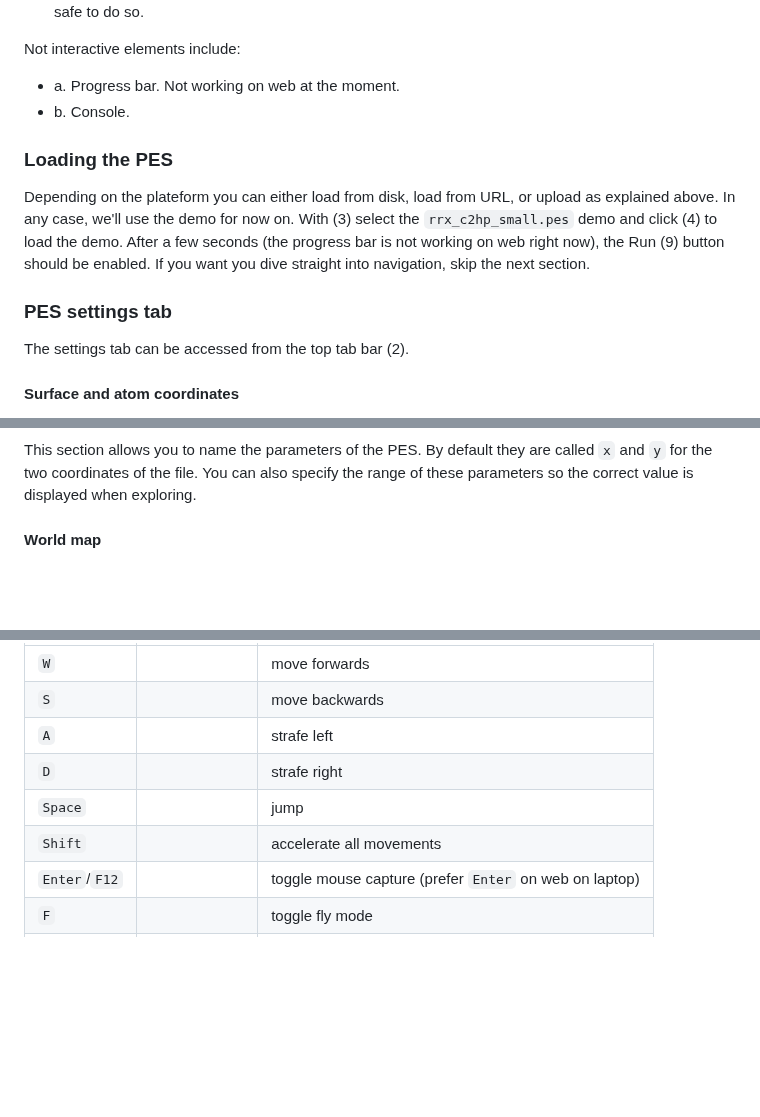
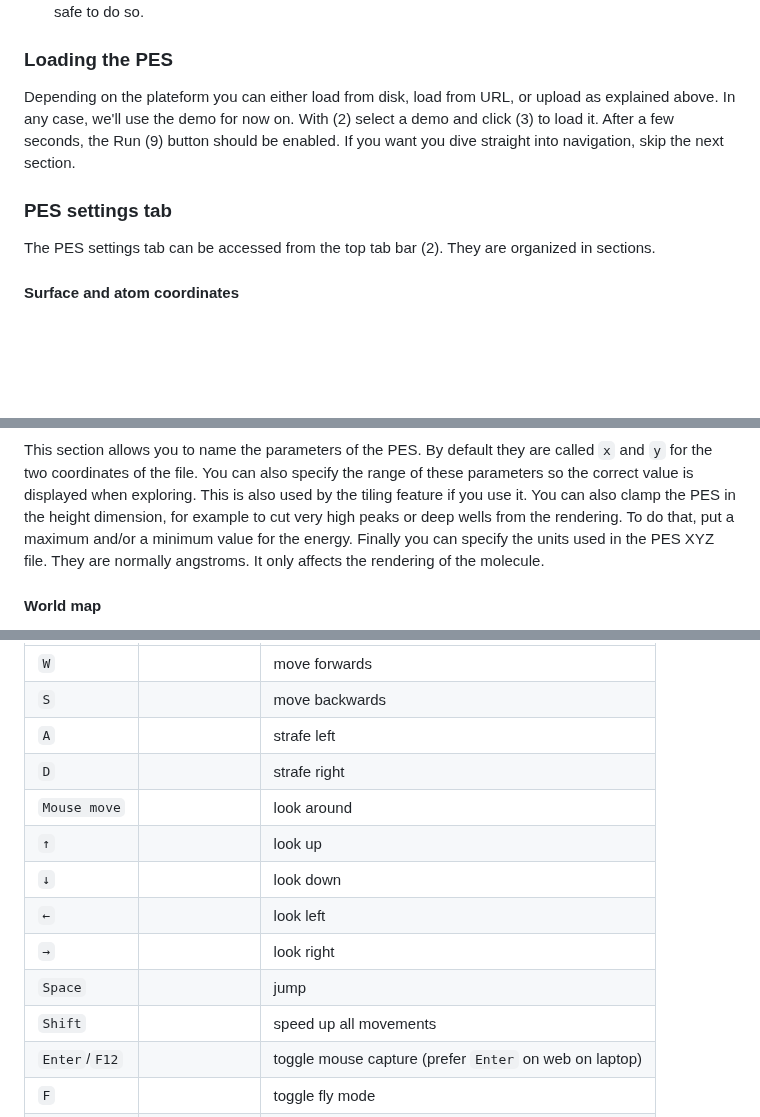
Before and after one commit to srampinogroup/PES-trotter, a Markdown page: README.md, 3 parts joined by grey strips. Drawn GitHub-style; blank space fills up the shorter version.

```diff
--- a/README.md
+++ b/README.md
@@ -160,22 +148,16 @@ a stable feature, if the file is too big it might crash the app.
 PES is loaded so if you can click it is safe to do so.
-
-Not interactive elements include:
-
-* a. Progress bar. Not working on web at the moment.
-* b. Console.
 
 ### Loading the PES
 
 Depending on the plateform you can either load from disk, load from
 URL, or upload as explained above. In any case, we'll use the demo
-for now on.  With (3) select the `rrx_c2hp_small.pes` demo and click (4)
-    to load the demo. After a few seconds (the progress bar is not
-    working on web right now), the Run (9) button should be enabled.
-    If you want you dive straight into navigation, skip the next
-    section.
+for now on.  With (2) select a demo and click (3) to load it. After a
+few seconds, the Run (9) button should be enabled.  If you want you
+dive straight into navigation, skip the next section.
 
 ### PES settings tab
 
-The settings tab can be accessed from the top tab bar (2).
+The PES settings tab can be accessed from the top tab bar (2). They
+are organized in sections.
 
 #### Surface and atom coordinates
@@ -188,7 +165,13 @@ src="https://github.com/user-attachments/assets/a3febfeb-4331-4ef7-bee7-a5b1bfa9
 This section allows you to name the parameters of the PES. By default
 they are called `x` and `y` for the two coordinates of the file.  You
 can also specify the range of these parameters so the correct value
-is displayed when exploring.
+is displayed when exploring. This is also used by the tiling feature
+if you use it.
+You can also clamp the PES in the height dimension, for example to
+cut very high peaks or deep wells from the rendering. To do that, put
+a maximum and/or a minimum value for the energy.
+Finally you can specify the units used in the PES XYZ file. They are
+normally angstroms. It only affects the rendering of the molecule.
 
 #### World map
 
@@ -294,8 +299,13 @@ key              | mode         | description
 `S`              |              | move backwards
 `A`              |              | strafe left
 `D`              |              | strafe right
+`Mouse move`     |              | look around
+`↑`              |              | look up
+`↓`              |              | look down
+`←`              |              | look left
+`→`              |              | look right
 `Space`          |              | jump
-`Shift`          |              | accelerate all movements
+`Shift`          |              | speed up all movements
 `Enter`/`F12`    |              | toggle mouse capture (prefer `Enter` on web on laptop)
 `F`              |              | toggle fly mode
 `Space`          | fly          | fly up
```
Also changed, not shown: other parts of README.md (+102 -96 lines).
